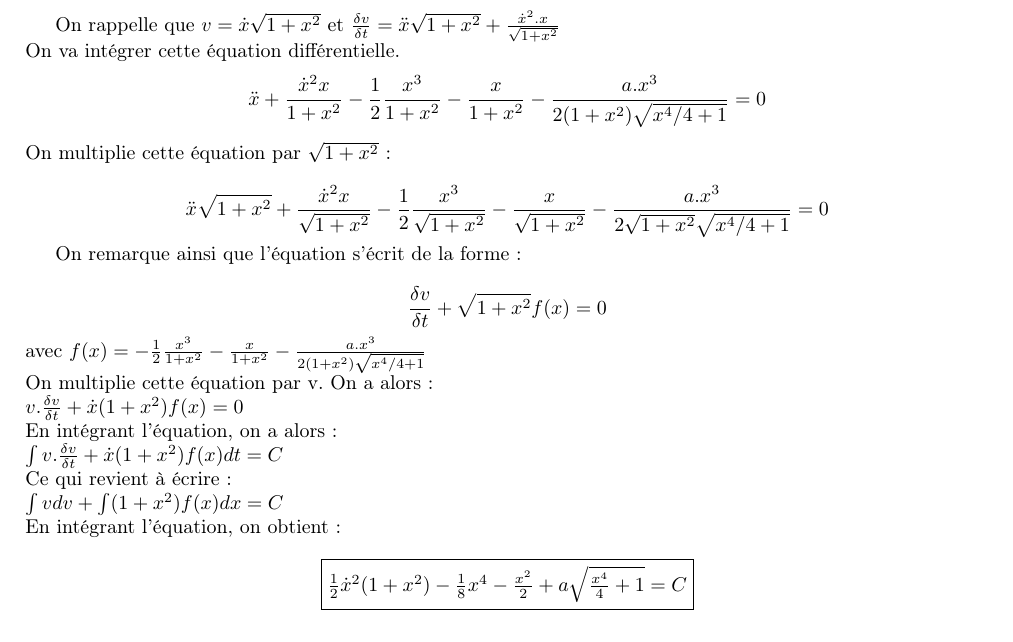
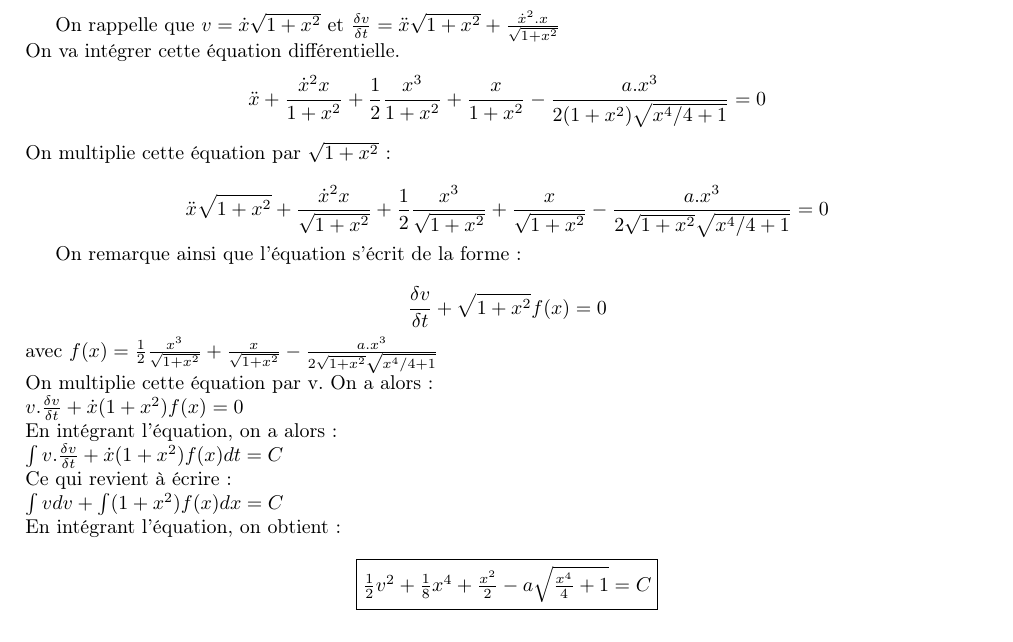
Before and after one commit to Vulpo/PR3003-2012, a LaTeX document (PR3003-2012/rapport.tex): part of page 11 of 12, cut so that both start at the same text. Compiled offline with pdfLaTeX.

Commit message:
Correction Integrale Première

```diff
--- a/PR3003-2012/rapport.tex
+++ b/PR3003-2012/rapport.tex
@@ -318,13 +318,13 @@ on peut donc factoriser le polynôme par un polynôme d'ordre 6 et par un polyn
 \subsection{Déterminer l'intégrale première du système.}
 	On rappelle que $v=\dot{x}\sqrt{1 + x^2}$ et $\frac{\delta{v}}{\delta{t}}=\ddot{x}\sqrt{1 + x^2} + \frac{\dot{x}^2.x}{\sqrt{1+x^2}}$ \\
 On va intégrer cette équation différentielle.
-\[  \ddot{x}+\frac{\dot{x}^2x}{1+x^2} - \frac{1}{2}\frac{x^3}{1+x^2} - \frac{x}{1+x^2} - \frac{a.x^3}{2(1+x^2)\sqrt{x^4/4+1}}=0 \]
+\[  \ddot{x}+\frac{\dot{x}^2x}{1+x^2} + \frac{1}{2}\frac{x^3}{1+x^2} + \frac{x}{1+x^2} - \frac{a.x^3}{2(1+x^2)\sqrt{x^4/4+1}}=0 \]
 On multiplie cette équation par $\sqrt{1+x^2}$:
 
-\[  \ddot{x}\sqrt{1+x^2}+\frac{\dot{x}^2x}{\sqrt{1+x^2}} - \frac{1}{2}\frac{x^3}{\sqrt{1+x^2}} - \frac{x}{\sqrt{1+x^2}} - \frac{a.x^3}{2\sqrt{1+x^2}\sqrt{x^4/4+1}}=0 \]
+\[  \ddot{x}\sqrt{1+x^2}+\frac{\dot{x}^2x}{\sqrt{1+x^2}} + \frac{1}{2}\frac{x^3}{\sqrt{1+x^2}} + \frac{x}{\sqrt{1+x^2}} - \frac{a.x^3}{2\sqrt{1+x^2}\sqrt{x^4/4+1}}=0 \]
 
 On remarque ainsi que l'équation s'écrit de la forme:\\
-\[ \frac{\delta{v}}{\delta{t}} + \sqrt{1+x^2}f(x) = 0 \] avec $f(x)= - \frac{1}{2}\frac{x^3}{1+x^2} - \frac{x}{1+x^2} - \frac{a.x^3}{2(1+x^2)\sqrt{x^4/4+1}}$ \\
+\[ \frac{\delta{v}}{\delta{t}} + \sqrt{1+x^2}f(x) = 0 \] avec $f(x)=  \frac{1}{2}\frac{x^3}{\sqrt{1+x^2}} + \frac{x}{\sqrt{1+x^2}} - \frac{a.x^3}{2\sqrt{1+x^2}\sqrt{x^4/4+1}}$ \\
 On multiplie cette équation par v. On a alors:\\
 $ v.\frac{\delta{v}}{\delta{t}} + \dot{x}(1+x^2)f(x) = 0$\\
 En intégrant l'équation, on a alors:\\
@@ -332,7 +332,8 @@ $ \int v.\frac{\delta{v}}{\delta{t}} + \dot{x}(1+x^2)f(x) dt= C$\\
 Ce qui revient à écrire:\\
 $ \int vdv + \int (1+x^2)f(x)dx= C$\\
 En intégrant l'équation, on obtient:\\
-\[\fbox{$ \frac{1}{2}\dot{x}^2(1+x^2) - \frac{1}{8}x^4 - \frac{x^2}{2} + a\sqrt{\frac{x^4}{4} + 1} = C  $}\]
+%\[\fbox{$ \frac{1}{2}\dot{x}^2(1+x^2) - \frac{1}{8}x^4 - \frac{x^2}{2} + a\sqrt{\frac{x^4}{4} + 1} = C  $}\]
+\[\fbox{$ \frac{1}{2}v^2 + \frac{1}{8}x^4 + \frac{x^2}{2} - a\sqrt{\frac{x^4}{4} + 1} = C  $}\]
 
 
 
```
Also changed, not shown: PR3003-2012/rapport.pdf.
